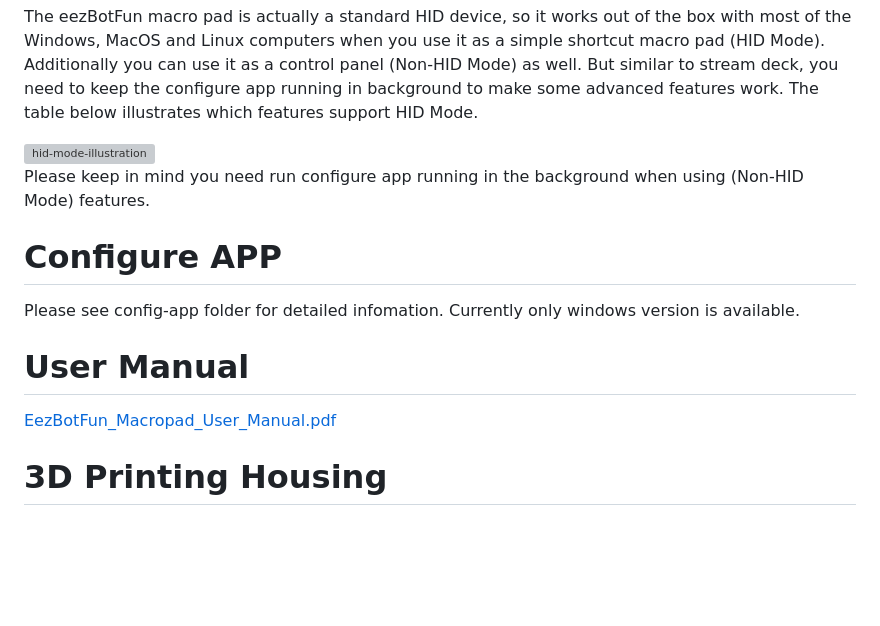
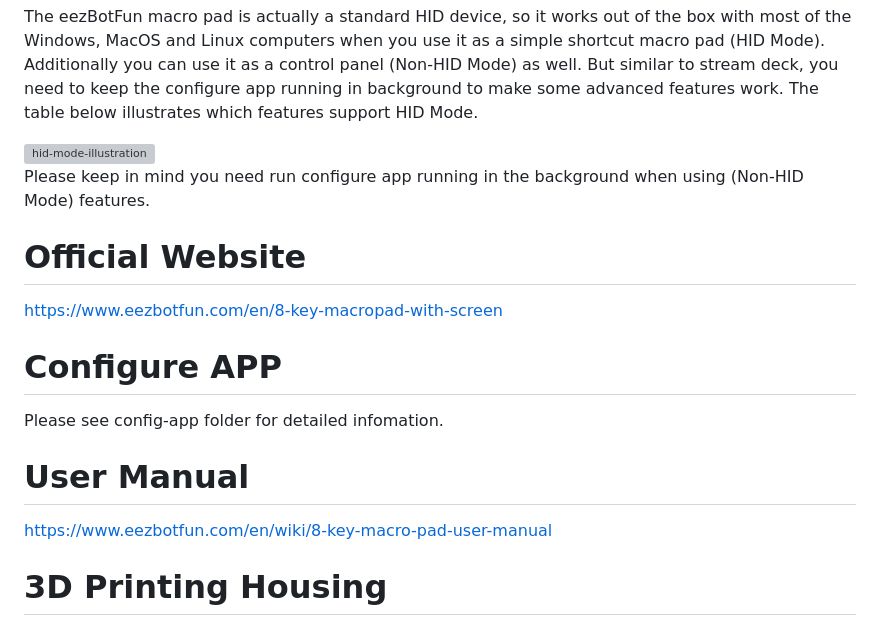
Before and after one commit to eezbotfun/8-key-macropad, a Markdown page: README.md, the part around the change. Rendered like a GitHub page; blank space fills up the shorter version; grey boxes are pictures that could not be loaded.

Commit message:
Update README with official website and user manual
Added official website link and updated user manual link.

```diff
--- a/README.md
+++ b/README.md
@@ -75,12 +75,14 @@ The table below illustrates which features support HID Mode.
 
 Please keep in mind you need run configure app running in the background when using (Non-HID Mode) features.
 
+# Official Website
+https://www.eezbotfun.com/en/8-key-macropad-with-screen
+
 # Configure APP
 Please see config-app folder for detailed infomation.
-Currently only windows version is available.
 
 # User Manual
-[EezBotFun_Macropad_User_Manual.pdf](https://github.com/user-attachments/files/20768355/EezBotFun_Macropad_User_Manual.pdf)
+https://www.eezbotfun.com/en/wiki/8-key-macro-pad-user-manual
 
 # 3D Printing Housing
 https://www.thingiverse.com/thing:7071758
```
